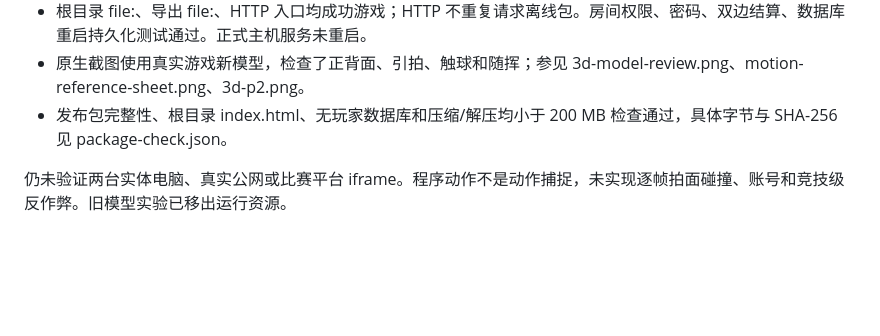
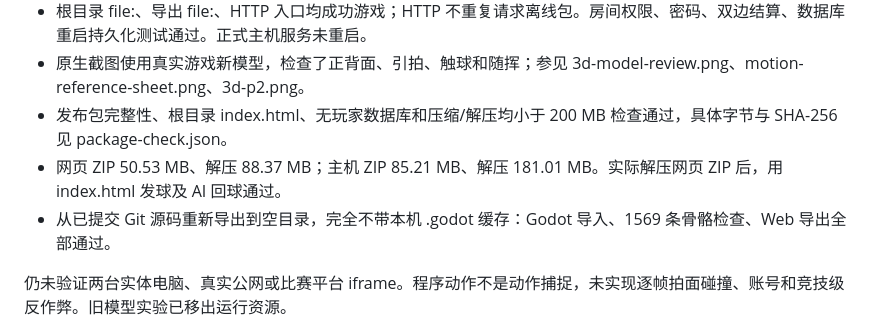
Before and after one commit to twogold-design/BadmintonAce, a Markdown page: artifacts/验证记录.md, the part around the change. Rendered like a GitHub page; blank space fills up the shorter version.

Commit message:
Record clean-source and packaged web validation

```diff
--- a/artifacts/验证记录.md
+++ b/artifacts/验证记录.md
@@ -11,6 +11,8 @@
 - 根目录 file:、导出 file:、HTTP 入口均成功游戏；HTTP 不重复请求离线包。房间权限、密码、双边结算、数据库重启持久化测试通过。正式主机服务未重启。
 - 原生截图使用真实游戏新模型，检查了正背面、引拍、触球和随挥；参见 3d-model-review.png、motion-reference-sheet.png、3d-p2.png。
 - 发布包完整性、根目录 index.html、无玩家数据库和压缩/解压均小于 200 MB 检查通过，具体字节与 SHA-256 见 package-check.json。
+- 网页 ZIP 50.53 MB、解压 88.37 MB；主机 ZIP 85.21 MB、解压 181.01 MB。实际解压网页 ZIP 后，用 index.html 发球及 AI 回球通过。
+- 从已提交 Git 源码重新导出到空目录，完全不带本机 .godot 缓存：Godot 导入、1569 条骨骼检查、Web 导出全部通过。
 
 仍未验证两台实体电脑、真实公网或比赛平台 iframe。程序动作不是动作捕捉，未实现逐帧拍面碰撞、账号和竞技级反作弊。旧模型实验已移出运行资源。
 
```
